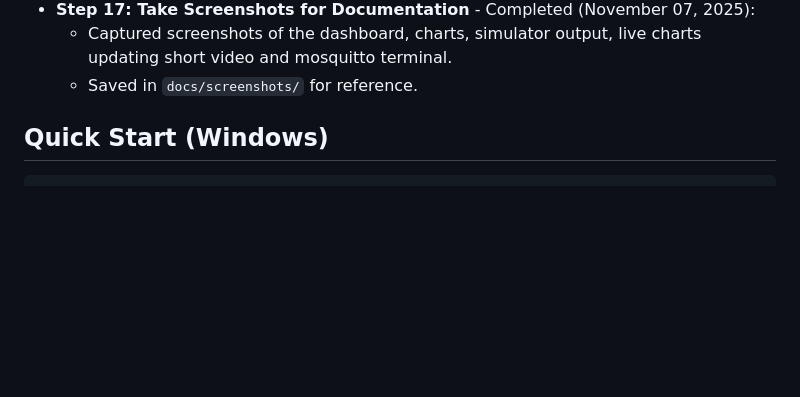
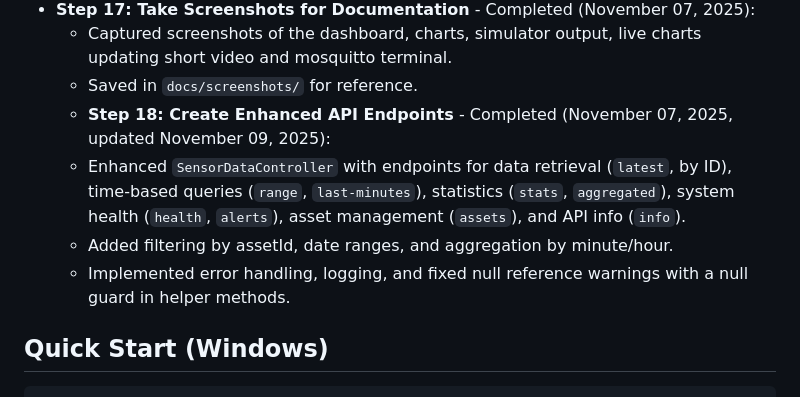
Before and after one commit to Jkwabena-mensah/SCADA-Digital-Twin-Framework, a Markdown page: README.md, the part around the change. Drawn GitHub-style; blank space fills up the shorter version.

Commit message:
docs(phase5): Update README.md with Step 18 refinements

```diff
--- a/README.md
+++ b/README.md
@@ -72,6 +72,10 @@ The SCADA Digital Twin Framework is an open-source platform for simulating and m
 - **Step 17: Take Screenshots for Documentation** - Completed (November 07, 2025):
   - Captured screenshots of the dashboard, charts, simulator output, live charts updating short video and mosquitto terminal.
   - Saved in `docs/screenshots/` for reference.
+  - **Step 18: Create Enhanced API Endpoints** - Completed (November 07, 2025, updated November 09, 2025):
+  - Enhanced `SensorDataController` with endpoints for data retrieval (`latest`, by ID), time-based queries (`range`, `last-minutes`), statistics (`stats`, `aggregated`), system health (`health`, `alerts`), asset management (`assets`), and API info (`info`).
+  - Added filtering by assetId, date ranges, and aggregation by minute/hour.
+  - Implemented error handling, logging, and fixed null reference warnings with a null guard in helper methods.
 
 ## Quick Start (Windows)
 
```
